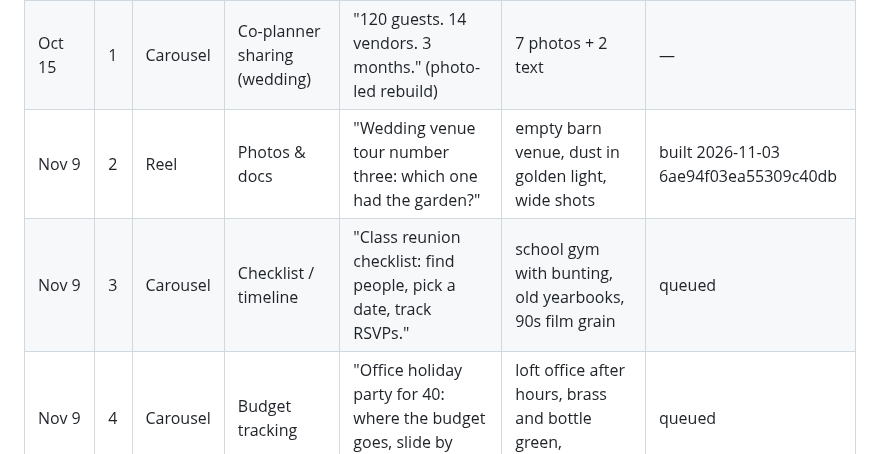
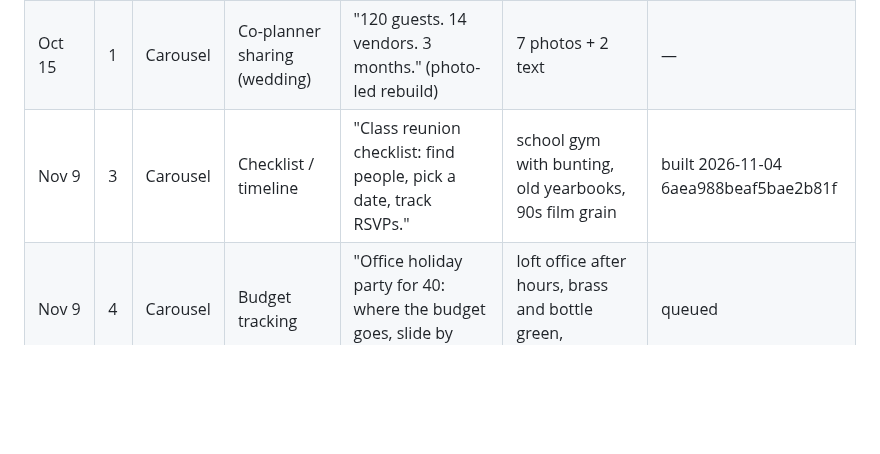
Before and after one commit to 12fdk/event-stories.12f.dk, a Markdown page: marketing.md, the part around one of its changes. Rendered like a GitHub page; blank space fills up the shorter version.

Commit message:
Nov 9 #3 built: class reunion checklist carousel (post 6aea988beaf5bae2b81f) + plan_prune of published Nov 9 #2

```diff
--- a/marketing.md
+++ b/marketing.md
@@ -214,8 +214,7 @@ patterns, not dates: never state a date or a statistic for them in a post.
 |---|---|---|---|---|---|---|
 | Oct 19 | 2 | Carousel | Checklist / timeline | "Halloween party checklist: two weeks out to the doorbell." | — | — | published 2026-10-15 6ad00941d7b6ea002b02 (text-heavy, superseded) |
 | Oct 15 | 1 | Carousel | Co-planner sharing (wedding) | "120 guests. 14 vendors. 3 months." (photo-led rebuild) | 7 photos + 2 text | — | published 2026-10-15 6ad0c101c6029493303d, IG p/Deg7gp2Cdfd |
-| Nov 9 | 2 | Reel | Photos & docs | "Wedding venue tour number three: which one had the garden?" | empty barn venue, dust in golden light, wide shots | built 2026-11-03 6ae94f03ea55309c40db |
-| Nov 9 | 3 | Carousel | Checklist / timeline | "Class reunion checklist: find people, pick a date, track RSVPs." | school gym with bunting, old yearbooks, 90s film grain | queued |
+| Nov 9 | 3 | Carousel | Checklist / timeline | "Class reunion checklist: find people, pick a date, track RSVPs." | school gym with bunting, old yearbooks, 90s film grain | built 2026-11-04 6aea988beaf5bae2b81f |
 | Nov 9 | 4 | Carousel | Budget tracking | "Office holiday party for 40: where the budget goes, slide by slide." | loft office after hours, brass and bottle green, overhead | queued |
 | Nov 9 | 5 | Reel | Seating planner | "Thanksgiving: three tables, two uncles who can't sit together." | dining room from above, place cards, mustard and plum, warm tungsten | queued |
 | Nov 16 | 1 | Reel | Tasks / checklist | "Friendsgiving potluck: three mashed potatoes, zero pies." | apartment hallway, friends arriving with dishes (no faces), cool evening blue | queued |
```
Also changed, not shown: other parts of marketing.md (+5 -1 lines).
